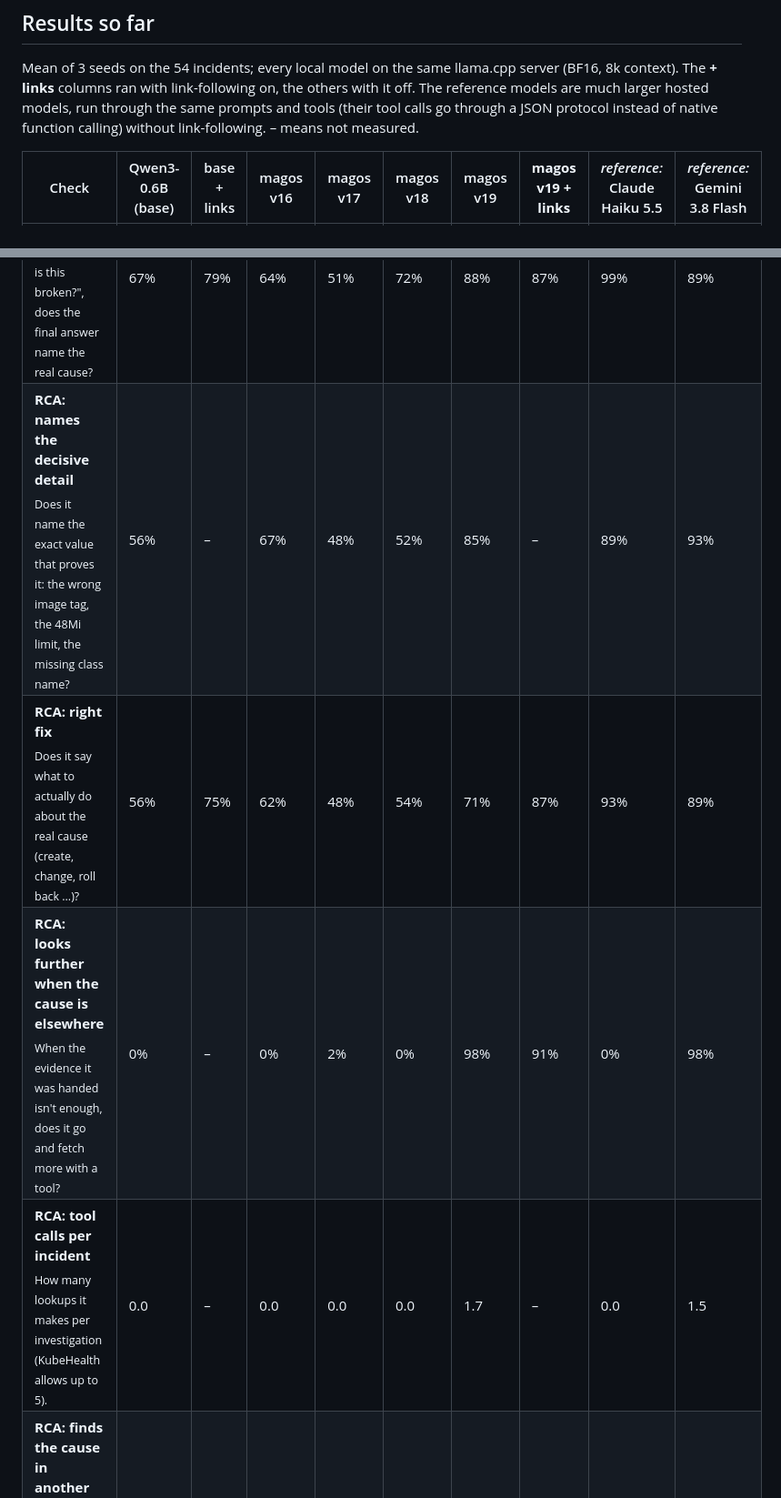
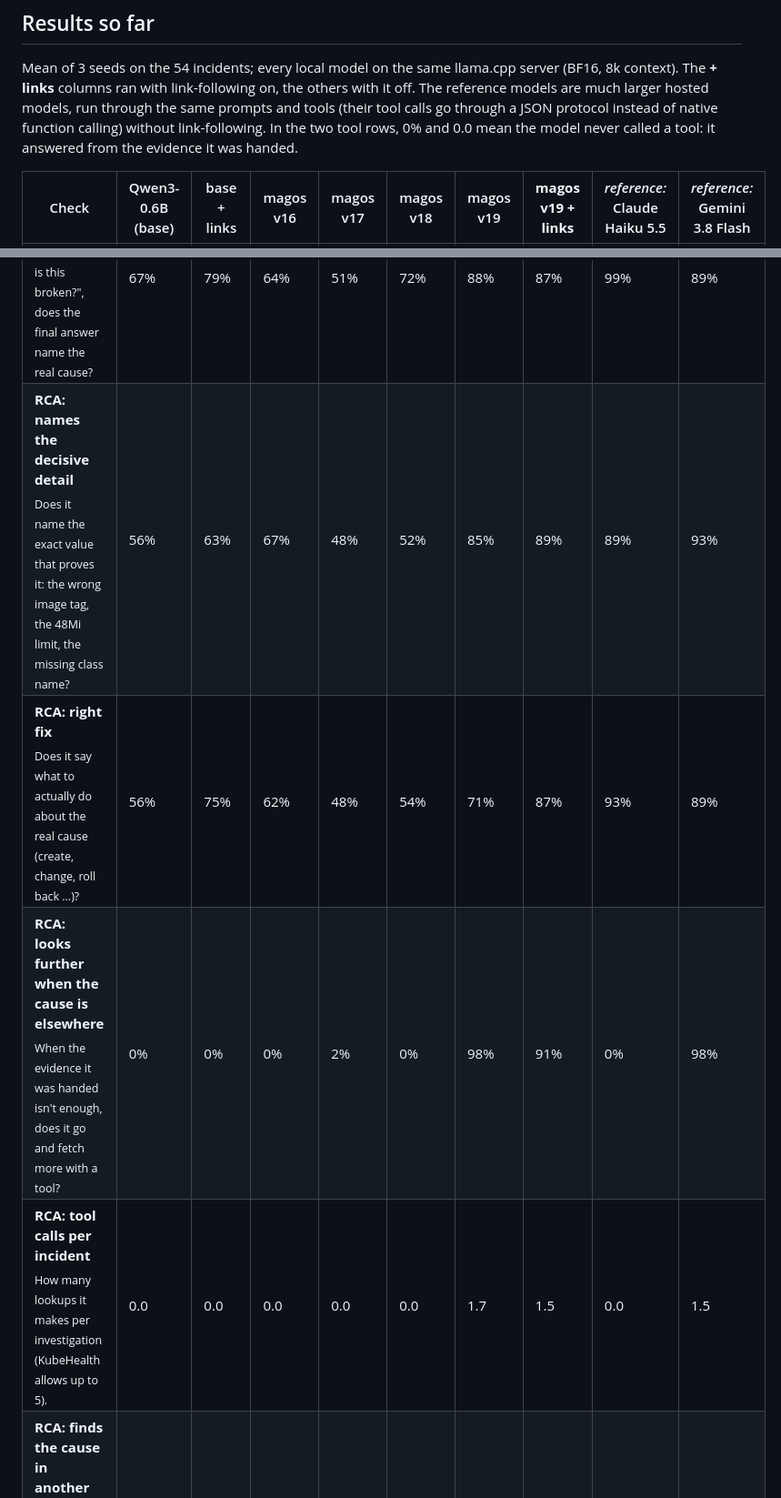
Before and after one commit to clglavan/kubehealth, a Markdown page: bench/README.md, 2 parts joined by grey strips. Shown at 91% size. Rendered like a GitHub page.

Commit message:
bench: fill every scorecard cell (link-following runs were measured on all checks)
The base + links and magos v19 + links columns had 10 cells marked not
measured; they come from the same 3-seed runs. Also says what 0% / 0.0 means
in the two tool rows.

```diff
--- a/bench/README.md
+++ b/bench/README.md
@@ -78,13 +78,14 @@ Mean of 3 seeds on the 54 incidents; every local model on the same llama.cpp ser
 (BF16, 8k context). The **+ links** columns ran with link-following on, the others
 with it off. The reference models are much larger hosted models, run through the
 same prompts and tools (their tool calls go through a JSON protocol instead of
-native function calling) without link-following. – means not measured.
+native function calling) without link-following. In the two tool rows, 0% and 0.0 mean the
+model never called a tool: it answered from the evidence it was handed.
 
 | Check | Qwen3-0.6B (base) | base + links | magos v16 | magos v17 | magos v18 | magos v19 | **magos v19 + links** | *reference:* Claude Haiku 5.5 | *reference:* Gemini 3.8 Flash |
 |---|---|---|---|---|---|---|---|---|---|
 | **RCA: right root cause**<br><sub>Asked "why is this broken?", does the final answer name the real cause?</sub> | 67% | 79% | 64% | 51% | 72% | 88% | 87% | 99% | 89% |
-| **RCA: names the decisive detail**<br><sub>Does it name the exact value that proves it: the wrong image tag, the 48Mi limit, the missing class name?</sub> | 56% | – | 67% | 48% | 52% | 85% | – | 89% | 93% |
+| **RCA: names the decisive detail**<br><sub>Does it name the exact value that proves it: the wrong image tag, the 48Mi limit, the missing class name?</sub> | 56% | 63% | 67% | 48% | 52% | 85% | 89% | 89% | 93% |
 | **RCA: right fix**<br><sub>Does it say what to actually do about the real cause (create, change, roll back …)?</sub> | 56% | 75% | 62% | 48% | 54% | 71% | 87% | 93% | 89% |
-| **RCA: looks further when the cause is elsewhere**<br><sub>When the evidence it was handed isn't enough, does it go and fetch more with a tool?</sub> | 0% | – | 0% | 2% | 0% | 98% | 91% | 0% | 98% |
-| **RCA: tool calls per incident**<br><sub>How many lookups it makes per investigation (KubeHealth allows up to 5).</sub> | 0.0 | – | 0.0 | 0.0 | 0.0 | 1.7 | – | 0.0 | 1.5 |
+| **RCA: looks further when the cause is elsewhere**<br><sub>When the evidence it was handed isn't enough, does it go and fetch more with a tool?</sub> | 0% | 0% | 0% | 2% | 0% | 98% | 91% | 0% | 98% |
+| **RCA: tool calls per incident**<br><sub>How many lookups it makes per investigation (KubeHealth allows up to 5).</sub> | 0.0 | 0.0 | 0.0 | 0.0 | 0.0 | 1.7 | 1.5 | 0.0 | 1.5 |
 | **RCA: finds the cause in another object**<br><sub>The symptom is in one object, the cause in another (the app crashes because its database can't start). Does it name the deeper cause?</sub> | 2% | 49% | 7% | 4% | 2% | 20% | 78% | 44% | 62% |
```
Also changed, not shown: other parts of bench/README.md (+3 -3 lines).
